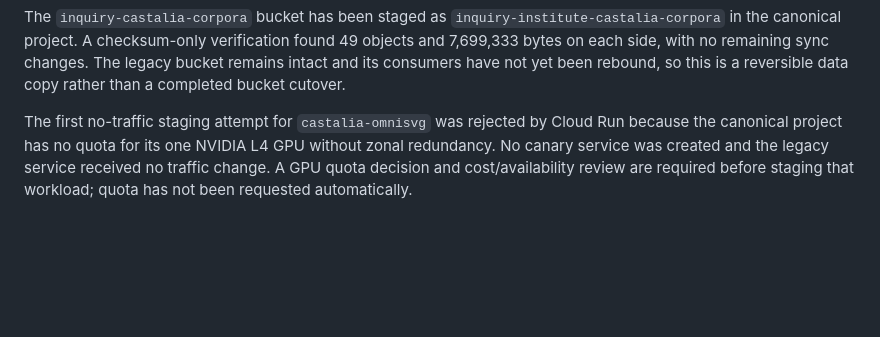
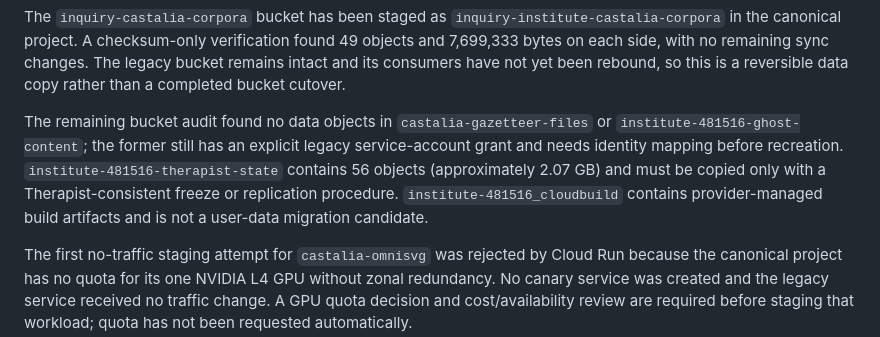
Before and after one commit to CastaliaInstitute/salon, a Markdown page: docs/GCP_MATRIX_CONSOLIDATION.md, the part around the change. Drawn GitHub-style; blank space fills up the shorter version.

Commit message:
Classify remaining legacy storage

```diff
--- a/docs/GCP_MATRIX_CONSOLIDATION.md
+++ b/docs/GCP_MATRIX_CONSOLIDATION.md
@@ -73,6 +73,14 @@ verification found 49 objects and 7,699,333 bytes on each side, with no
 remaining sync changes. The legacy bucket remains intact and its consumers
 have not yet been rebound, so this is a reversible data copy rather than a
 completed bucket cutover.
+
+The remaining bucket audit found no data objects in
+`castalia-gazetteer-files` or `institute-481516-ghost-content`; the former
+still has an explicit legacy service-account grant and needs identity mapping
+before recreation. `institute-481516-therapist-state` contains 56 objects
+(approximately 2.07 GB) and must be copied only with a Therapist-consistent
+freeze or replication procedure. `institute-481516_cloudbuild` contains
+provider-managed build artifacts and is not a user-data migration candidate.
 
 The first no-traffic staging attempt for `castalia-omnisvg` was rejected by
 Cloud Run because the canonical project has no quota for its one NVIDIA L4
```
